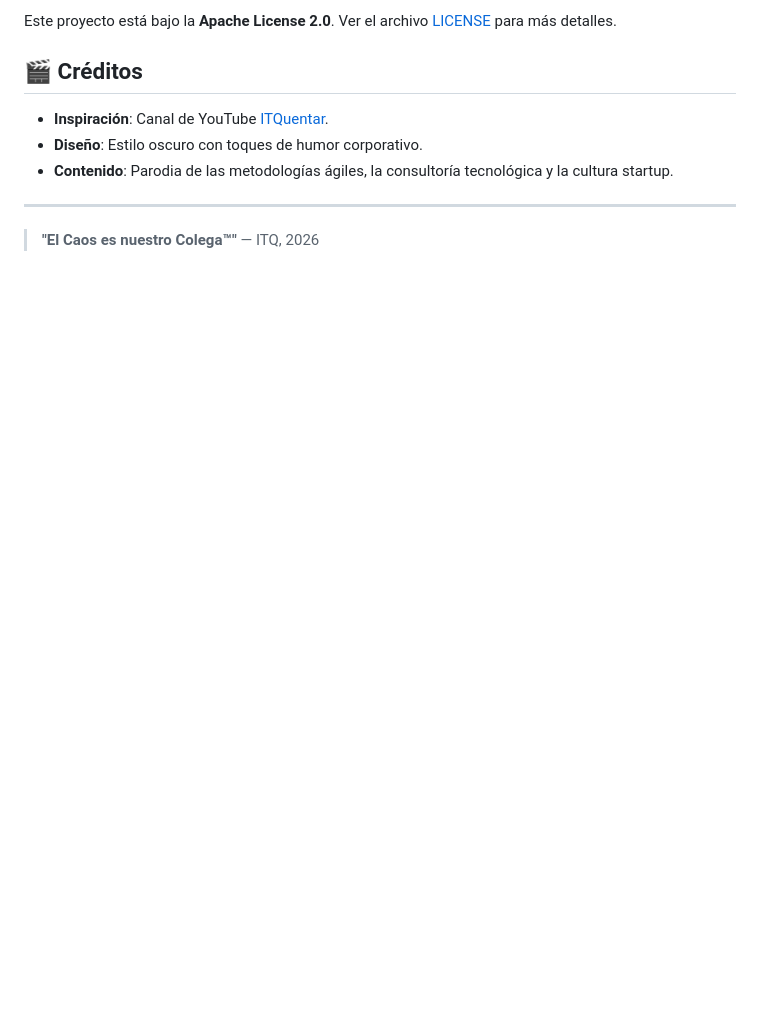
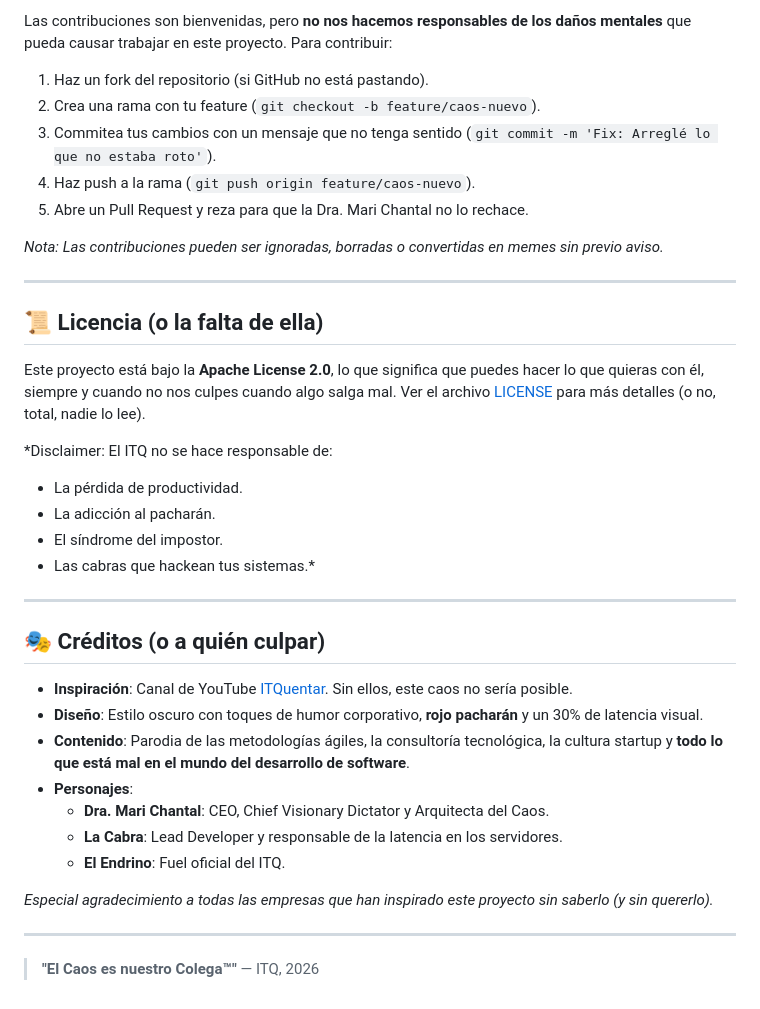
Before and after one commit to me1lopig/ITQweb, a Markdown page: README.md, the part around one of its changes. Rendered like a GitHub page; blank space fills up the shorter version.

```diff
--- a/README.md
+++ b/README.md
@@ -105,11 +151,39 @@ Las contribuciones son bienvenidas. Para contribuir:
 
-Este proyecto está bajo la **Apache License 2.0**. Ver el archivo [LICENSE](LICENSE) para más detalles.
+Las contribuciones son bienvenidas, pero **no nos hacemos responsables de los daños mentales** que pueda causar trabajar en este proyecto. Para contribuir:
 
-## 🎬 Créditos
+1. Haz un fork del repositorio (si GitHub no está pastando).
+2. Crea una rama con tu feature (`git checkout -b feature/caos-nuevo`).
+3. Commitea tus cambios con un mensaje que no tenga sentido (`git commit -m 'Fix: Arreglé lo que no estaba roto'`).
+4. Haz push a la rama (`git push origin feature/caos-nuevo`).
+5. Abre un Pull Request y reza para que la Dra. Mari Chantal no lo rechace.
 
-- **Inspiración**: Canal de YouTube [ITQuentar](https://www.youtube.com/@ITQuentar/videos).
-- **Diseño**: Estilo oscuro con toques de humor corporativo.
-- **Contenido**: Parodia de las metodologías ágiles, la consultoría tecnológica y la cultura startup.
+*Nota: Las contribuciones pueden ser ignoradas, borradas o convertidas en memes sin previo aviso.*
+
+---
+
+## 📜 Licencia (o la falta de ella)
+
+Este proyecto está bajo la **Apache License 2.0**, lo que significa que puedes hacer lo que quieras con él, siempre y cuando no nos culpes cuando algo salga mal. Ver el archivo [LICENSE](LICENSE) para más detalles (o no, total, nadie lo lee).
+
+*Disclaimer: El ITQ no se hace responsable de:
+- La pérdida de productividad.
+- La adicción al pacharán.
+- El síndrome del impostor.
+- Las cabras que hackean tus sistemas.*
+
+---
+
+## 🎭 Créditos (o a quién culpar)
+
+- **Inspiración**: Canal de YouTube [ITQuentar](https://www.youtube.com/@ITQuentar/videos). Sin ellos, este caos no sería posible.
+- **Diseño**: Estilo oscuro con toques de humor corporativo, **rojo pacharán** y un 30% de latencia visual.
+- **Contenido**: Parodia de las metodologías ágiles, la consultoría tecnológica, la cultura startup y **todo lo que está mal en el mundo del desarrollo de software**.
+- **Personajes**:
+  - **Dra. Mari Chantal**: CEO, Chief Visionary Dictator y Arquitecta del Caos.
+  - **La Cabra**: Lead Developer y responsable de la latencia en los servidores.
+  - **El Endrino**: Fuel oficial del ITQ.
+
+*Especial agradecimiento a todas las empresas que han inspirado este proyecto sin saberlo (y sin quererlo).*
 
 ---
 
```
Also changed, not shown: other parts of README.md (+90 -44 lines).
